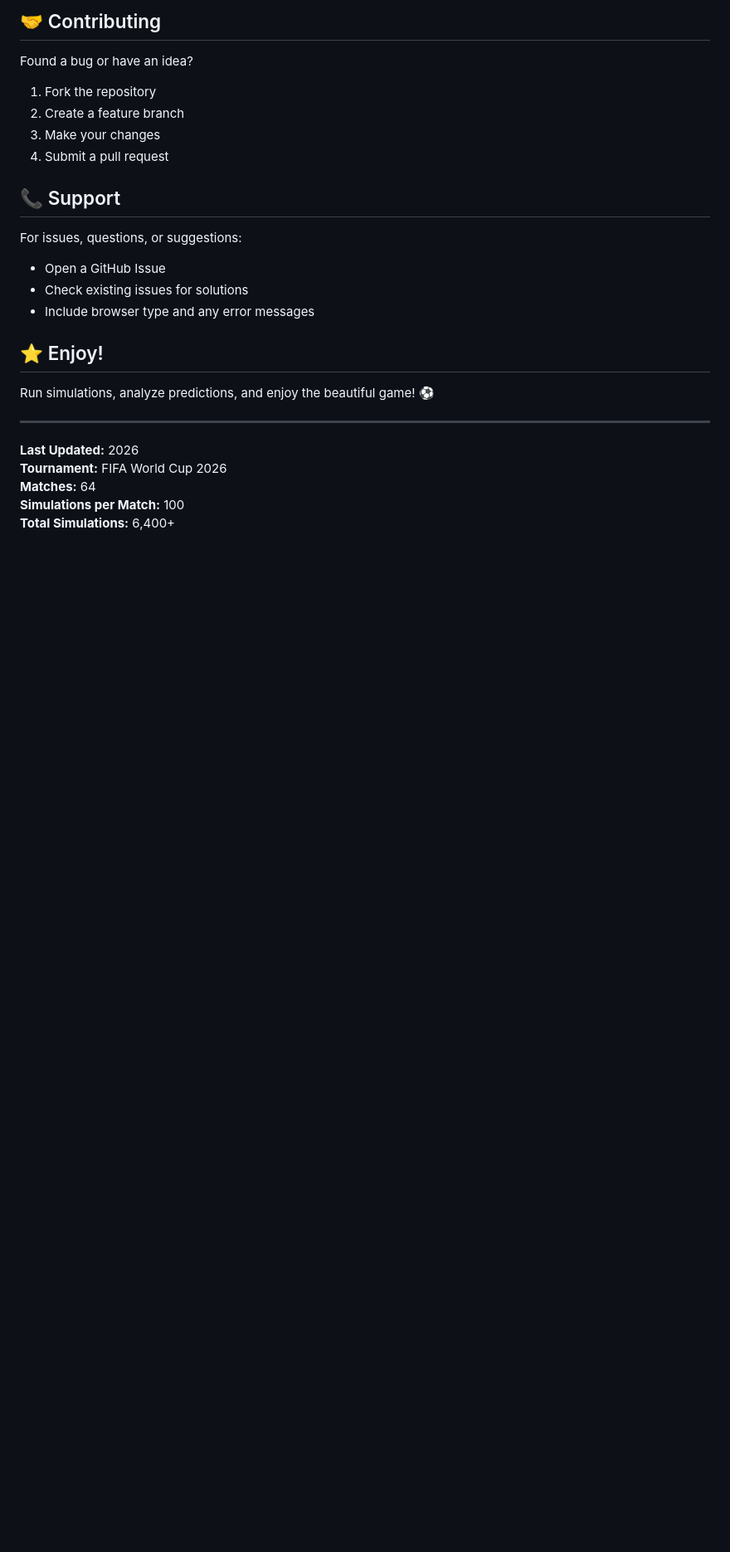
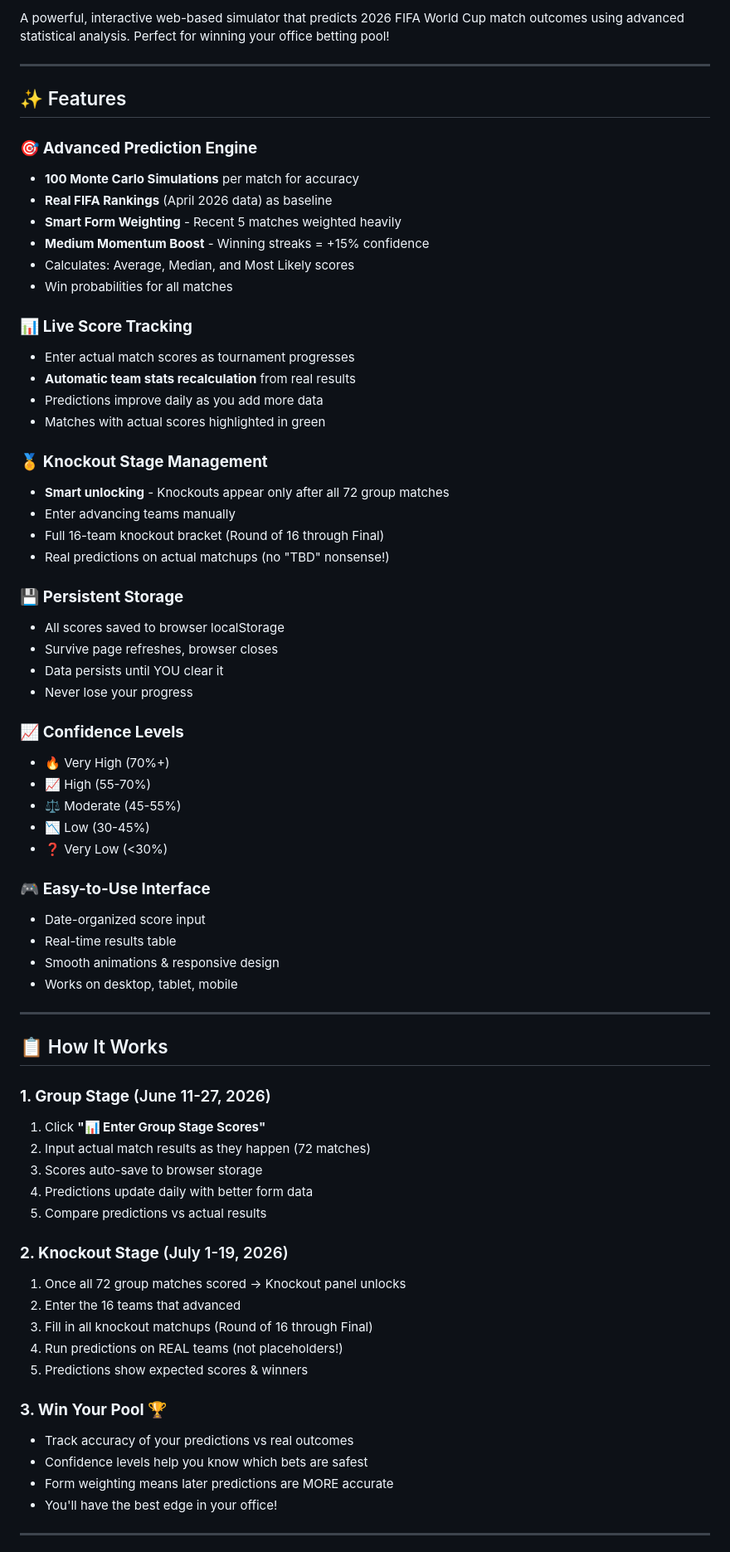
Before and after one commit to RobyG25/worldcup-simulator, a Markdown page: README (9).md, the part around one of its changes. Shown at 83% size. Rendered like a GitHub page; blank space fills up the shorter version.

```diff
--- a/README (9).md
+++ b/README (9).md
@@ -220,26 +5,71 @@ This project is open source and available under the MIT License. Feel free to fo
-## 🤝 Contributing
-
-Found a bug or have an idea?
-1. Fork the repository
-2. Create a feature branch
-3. Make your changes
-4. Submit a pull request
-
-## 📞 Support
-
-For issues, questions, or suggestions:
-- Open a GitHub Issue
-- Check existing issues for solutions
-- Include browser type and any error messages
-
-## ⭐ Enjoy!
-
-Run simulations, analyze predictions, and enjoy the beautiful game! ⚽
+A powerful, interactive web-based simulator that predicts 2026 FIFA World Cup match outcomes using advanced statistical analysis. Perfect for winning your office betting pool!
 
 ---
 
-**Last Updated:** 2026
-**Tournament:** FIFA World Cup 2026
-**Matches:** 64
-**Simulations per Match:** 100
-**Total Simulations:** 6,400+
+## ✨ Features
+
+### 🎯 **Advanced Prediction Engine**
+- **100 Monte Carlo Simulations** per match for accuracy
+- **Real FIFA Rankings** (April 2026 data) as baseline
+- **Smart Form Weighting** - Recent 5 matches weighted heavily
+- **Medium Momentum Boost** - Winning streaks = +15% confidence
+- Calculates: Average, Median, and Most Likely scores
+- Win probabilities for all matches
+
+### 📊 **Live Score Tracking**
+- Enter actual match scores as tournament progresses
+- **Automatic team stats recalculation** from real results
+- Predictions improve daily as you add more data
+- Matches with actual scores highlighted in green
+
+### 🏅 **Knockout Stage Management**
+- **Smart unlocking** - Knockouts appear only after all 72 group matches
+- Enter advancing teams manually
+- Full 16-team knockout bracket (Round of 16 through Final)
+- Real predictions on actual matchups (no "TBD" nonsense!)
+
+### 💾 **Persistent Storage**
+- All scores saved to browser localStorage
+- Survive page refreshes, browser closes
+- Data persists until YOU clear it
+- Never lose your progress
+
+### 📈 **Confidence Levels**
+- 🔥 Very High (70%+)
+- 📈 High (55-70%)
+- ⚖️ Moderate (45-55%)
+- 📉 Low (30-45%)
+- ❓ Very Low (<30%)
+
+### 🎮 **Easy-to-Use Interface**
+- Date-organized score input
+- Real-time results table
+- Smooth animations & responsive design
+- Works on desktop, tablet, mobile
+
+---
+
+## 📋 How It Works
+
+### **1. Group Stage** (June 11-27, 2026)
+1. Click **"📊 Enter Group Stage Scores"**
+2. Input actual match results as they happen (72 matches)
+3. Scores auto-save to browser storage
+4. Predictions update daily with better form data
+5. Compare predictions vs actual results
+
+### **2. Knockout Stage** (July 1-19, 2026)
+1. Once all 72 group matches scored → Knockout panel unlocks
+2. Enter the 16 teams that advanced
+3. Fill in all knockout matchups (Round of 16 through Final)
+4. Run predictions on REAL teams (not placeholders!)
+5. Predictions show expected scores & winners
+
+### **3. Win Your Pool** 🏆
+- Track accuracy of your predictions vs real outcomes
+- Confidence levels help you know which bets are safest
+- Form weighting means later predictions are MORE accurate
+- You'll have the best edge in your office!
+
+---
+
```
Also changed, not shown: other parts of README (9).md (+154 -217 lines).
